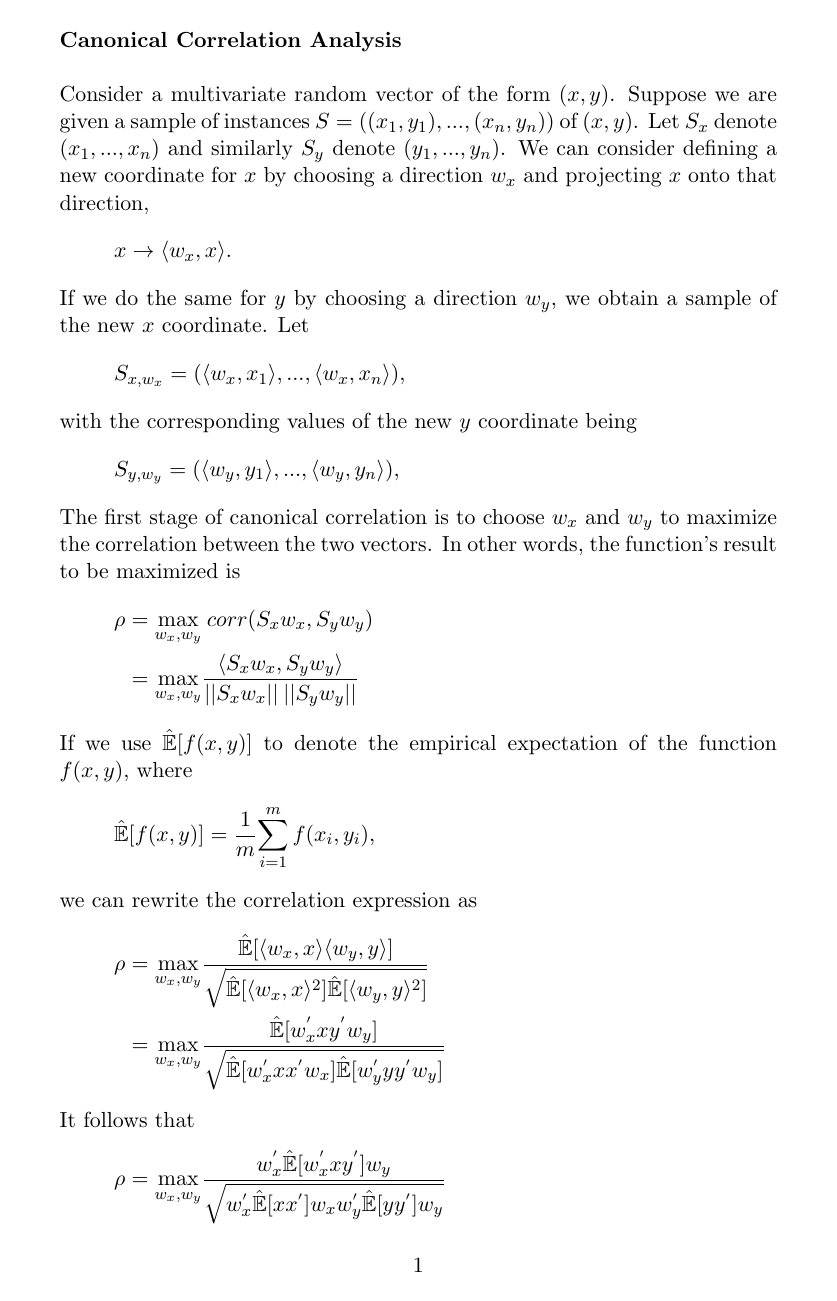
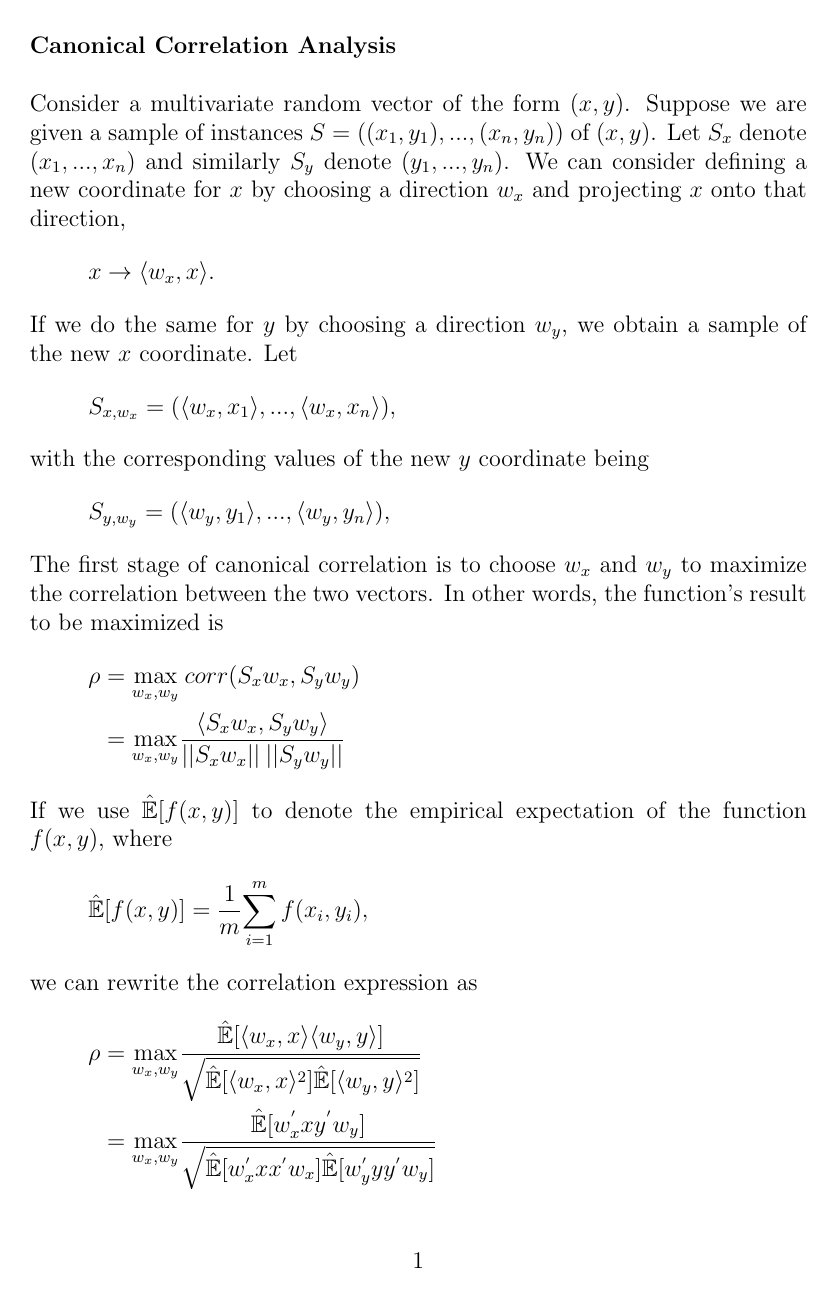
Before and after one commit to AdithyaR-afk/LaTeXfiles, a LaTeX document (ccaproof.tex): page 1 of 3. Compiled offline with pdfLaTeX.

Commit message:
added files

```diff
--- a/ccaproof.tex
+++ b/ccaproof.tex
@@ -1,4 +1,4 @@
-\documentclass[fleqn,a4paper,11pt]{article}
+\documentclass[fleqn,a4paper,12pt]{article}
 \usepackage{amsmath}
 \usepackage{amsfonts}
 \usepackage{amssymb}
```
Also changed, not shown: ccaproof.pdf (added), 3 other files.
